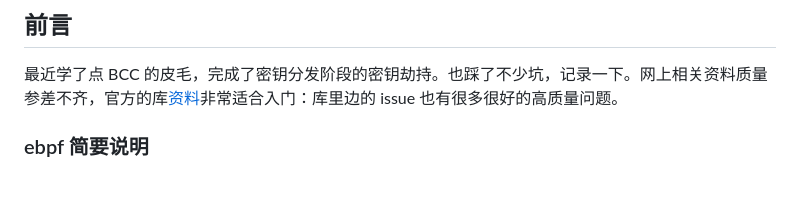
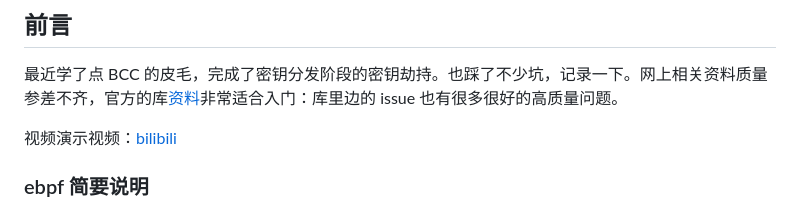
Before and after one commit to pic4xiu/SomethingToPlay, a Markdown page: ebpf/readme.md, the part around the change. Rendered like a GitHub page; blank space fills up the shorter version.

```diff
--- a/ebpf/readme.md
+++ b/ebpf/readme.md
@@ -1,6 +1,8 @@
 ## 前言
 
 最近学了点 BCC 的皮毛，完成了密钥分发阶段的密钥劫持。也踩了不少坑，记录一下。网上相关资料质量参差不齐，官方的库[资料](https://github.com/iovisor/bcc/blob/master/docs/tutorial_bcc_python_developer.md)非常适合入门：库里边的 issue 也有很多很好的高质量问题。
+
+视频演示视频：[bilibili](https://www.bilibili.com/video/BV1Fx4y1o7S8/)
 
 ### ebpf 简要说明
 
```
